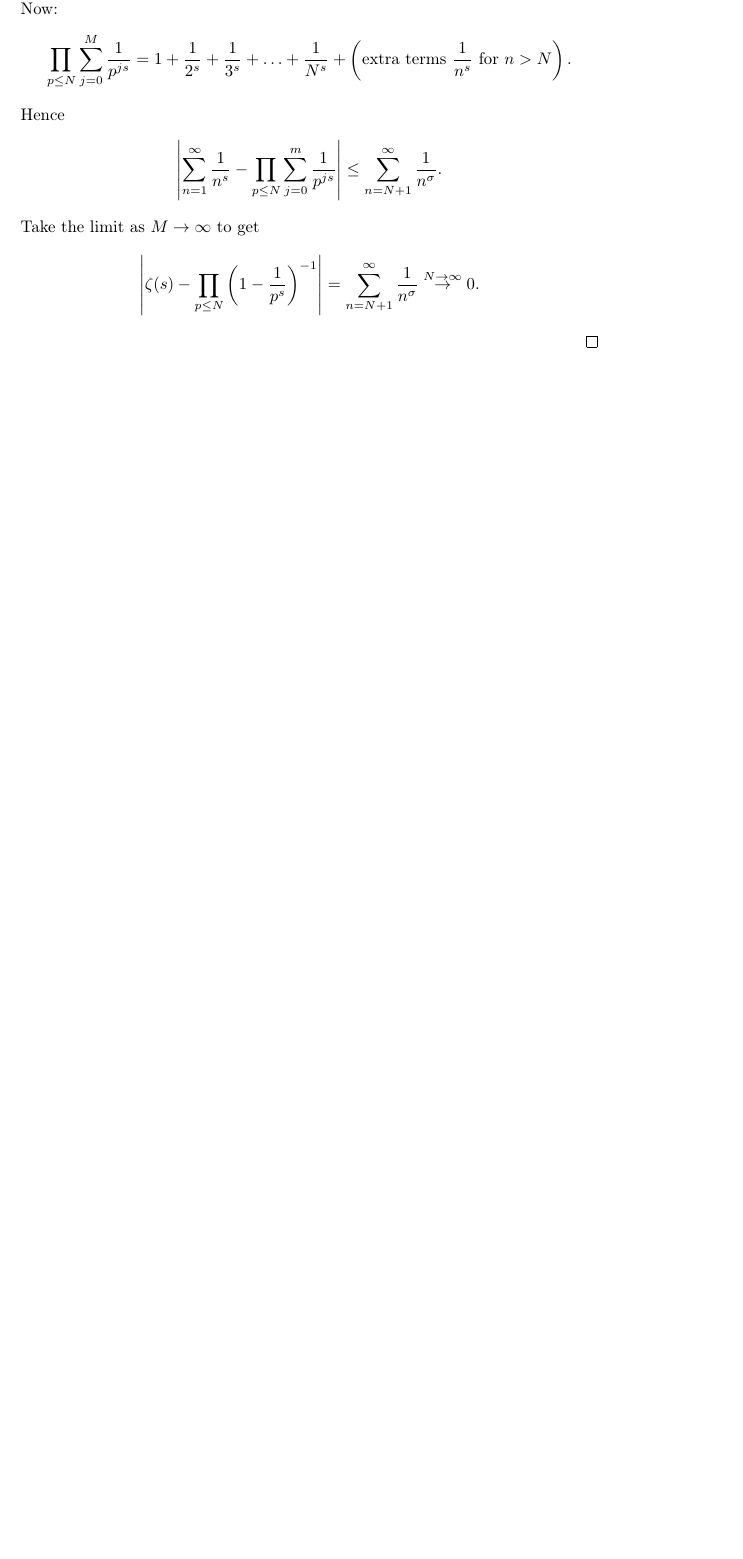
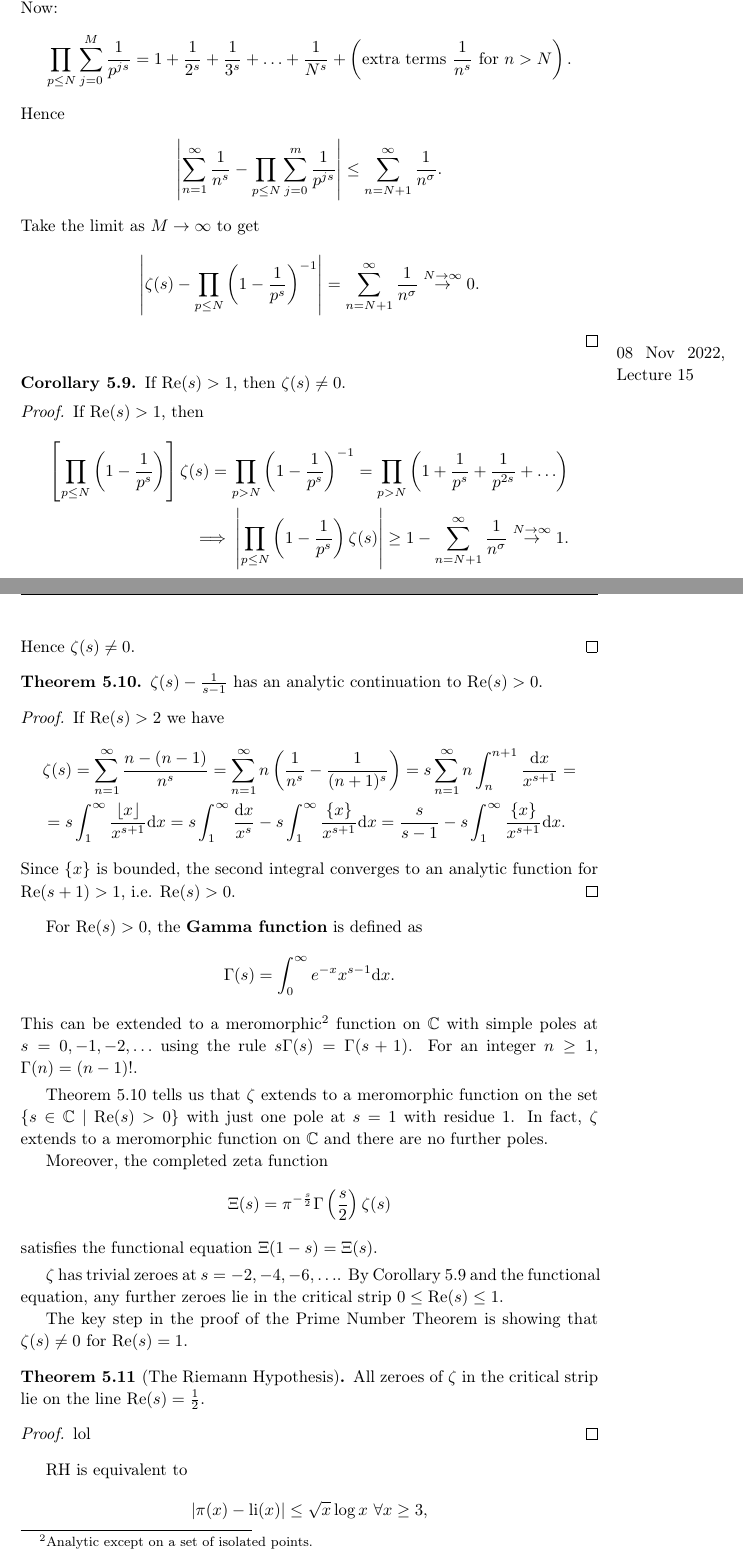
Before and after one commit to Darghy/Cambridge-Part-II-Lecture-Notes, a LaTeX document (II Number Theory/Number_Theory.tex): part of page 31 of 31 before the commit and two parts of pages 31 and 32 of 34 after it, the two joined at a grey line, cut so that both start at the same text, the shorter picture padded with empty space. Compiled offline with pdfLaTeX.

Commit message:
Add NT lec 15.

```diff
--- a/II Number Theory/Number_Theory.tex
+++ b/II Number Theory/Number_Theory.tex
@@ -1300,3 +1300,52 @@ The following result links $\zeta$ to the primes.
     \end{align*}
 \end{proof}
 
+\marginpar{08 Nov 2022, Lecture 15}
+
+\begin{cor}\label{5.9}
+    If $\text{Re}(s)>1$, then $\zeta(s)\neq 0$.
+\end{cor}
+\begin{proof}
+    If $\text{Re}(s) >1$, then
+    \begin{align*}
+        \left[\prod_{p\le N}^{} \left(1-\frac{1}{p^s}\right)\right] \zeta(s) = \prod_{p>N}^{} \left(1-\frac{1}{p^s}\right)^{-1} = \prod_{p>N}^{} \left(1+\frac{1}{p^s}+\frac{1}{p^{2s}}+\ldots \right) \\
+        \implies \left|\prod_{p\le N}^{} \left(1-\frac{1}{p^s}\right)\zeta(s)\right| \ge 1-\sum_{n=N+1}^{\infty} \frac{1}{n^\sigma} \stackrel{N \to \infty}{\to} 1.
+    \end{align*}
+    Hence $\zeta(s) \neq 0$.
+\end{proof}
+\begin{theorem}\label{5.10}
+    $\zeta(s)-\frac{1}{s-1}$ has an analytic continuation to $\text{Re}(s) > 0$.
+\end{theorem}
+\begin{proof}
+    If $\text{Re}(s)>2$ we have
+    \begin{align*}
+        &\zeta(s)=\sum_{n=1}^{\infty} \frac{n-(n-1)}{n^s} =\sum_{n=1}^{\infty} n\left(\frac{1}{n^s}-\frac{1}{(n+1)^s}\right) = s \sum_{n=1}^{\infty} n \int_{n}^{n+1} \frac{\mathrm{d}x}{x^{s+1}} = \\
+        &=s \int_{1}^{\infty} \frac{\left\lfloor x \right\rfloor}{x^{s+1}} \mathrm{d}x = s \int_{1}^{\infty} \frac{\mathrm{d}x}{x^s} - s \int_{1}^{\infty} \frac{\{x\}}{x^{s+1}} \mathrm{d}x = \frac{s}{s-1} - s \int_{1}^{\infty} \frac{\{x\}}{x^{s+1}}\mathrm{d}x.
+    \end{align*}
+    Since $\{x\}$ is bounded, the second integral converges to an analytic function for $\text{Re}(s+1)>1$, i.e. $\text{Re}(s)>0$.
+\end{proof}
+For $\text{Re}(s)>0$, the \textbf{Gamma function} is defined as
+\[
+\Gamma(s)=\int_{0}^{\infty} e^{-x} x^{s-1} \mathrm{d}x.
+\]
+This can be extended to a meromorphic\footnote{Analytic except on a set of isolated points.} function on $\mathbb{C}$ with simple poles at $s=0,-1,-2,\ldots$ using the rule $s \Gamma(s) = \Gamma(s+1)$. For an integer $n\ge 1$, $\Gamma(n)=(n-1)!$.
+\vspace{1mm}
+
+Theorem \ref{5.10} tells us that $\zeta$ extends to a meromorphic function on the set $\{s \in \mathbb{C} \mid \text{Re}(s)>0\}$ with just one pole at $s=1$ with residue 1. In fact, $\zeta$ extends to a meromorphic function on $\mathbb{C}$ and there are no further poles.
+
+Moreover, the completed zeta function \[
+\Xi(s)=\pi^{-\frac{s}{2}} \Gamma \left(\frac{s}{2}\right)\zeta(s)
+\] satisfies the functional equation $\Xi(1-s)=\Xi(s)$.
+\vspace{1mm}
+
+$\zeta$ has trivial zeroes at $s=-2,-4,-6,\ldots$. By Corollary \ref{5.9} and the functional equation, any further zeroes lie in the critical strip $0\le \text{Re}(s)\le 1$.
+
+The key step in the proof of the Prime Number Theorem is showing that $\zeta(s) \neq 0$ for $\text{Re}(s)=1$.
+
+\begin{theorem}[The Riemann Hypothesis]
+    All zeroes of $\zeta$ in the critical strip lie on the line $\text{Re}(s)=\frac{1}{2}$.
+\end{theorem}
+\begin{proof}
+    lol
+\end{proof}
+RH is equivalent to $$|\pi(x)-\text{li}(x)|\le \sqrt{x}\log x ~\forall x\ge 3,$$ where $\text{li}(t)=\int_{2}^{x} \frac{\mathrm{d}t}{\log t}$. Integrating by parts shows $\text{li}(x) \sim\frac{x}{\log x}$. Numerical evidence suggested to Gauss that $\text{li}(x)$ is a better approximation to $\pi(x)$ than $\frac{x}{\log x}$. We have $\pi(x)<\text{li}(x) ~\forall x \le 10^{21}$, but Littlewood showed that $\pi(x)-\text{li}(x)$ changes sign infinitely often.
```
Also changed, not shown: II Number Theory/Number_Theory.pdf, II Number Theory/Number_Theory.tex (45 more changed lines).
